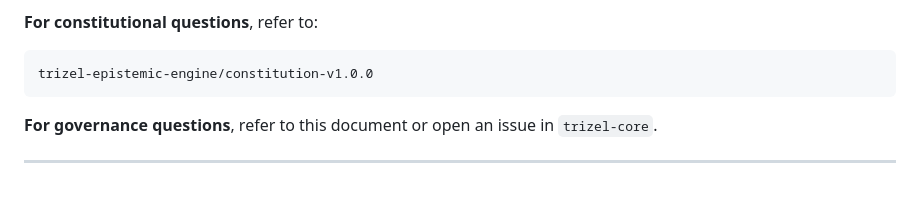
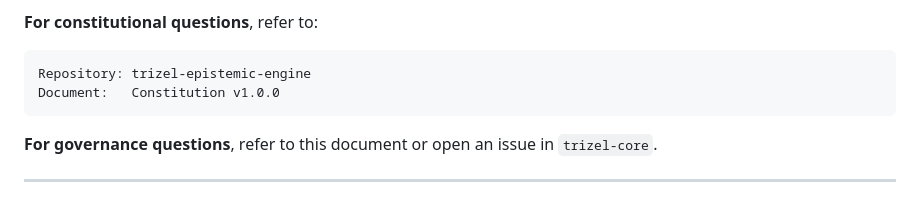
Before and after one commit to trizel-ai/trizel-core, a Markdown page: docs/GOVERNANCE.md, the part around the change. GitHub-like rendering.

Commit message:
Clarify constitution reference format
Co-authored-by: abdelkader-omran <208318170+abdelkader-omran@users.noreply.github.com>

````diff
--- a/docs/GOVERNANCE.md
+++ b/docs/GOVERNANCE.md
@@ -282,7 +282,8 @@ This document establishes **operational governance** for the TRIZEL ecosystem, s
 
 **For constitutional questions**, refer to:
 ```
-trizel-epistemic-engine/constitution-v1.0.0
+Repository: trizel-epistemic-engine
+Document:   Constitution v1.0.0
 ```
 
 **For governance questions**, refer to this document or open an issue in `trizel-core`.
````
